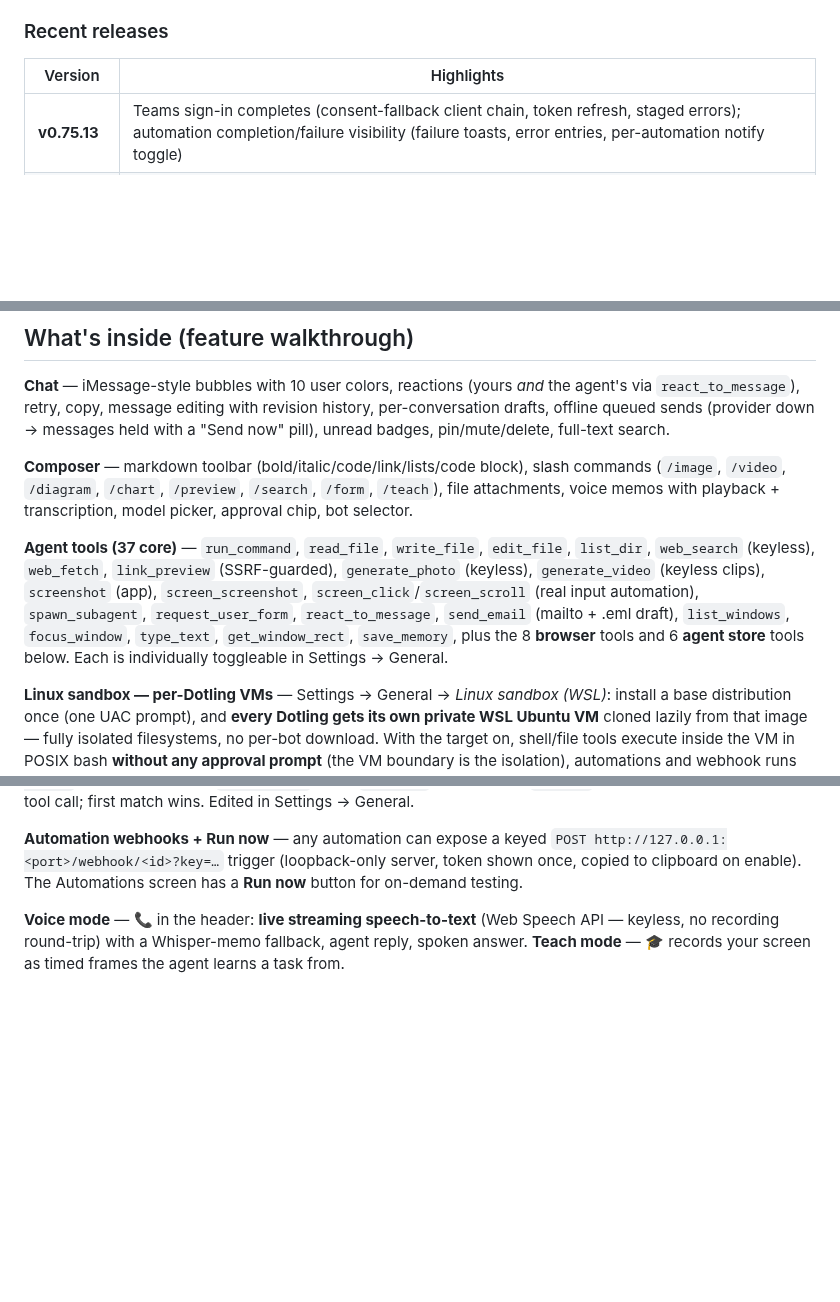
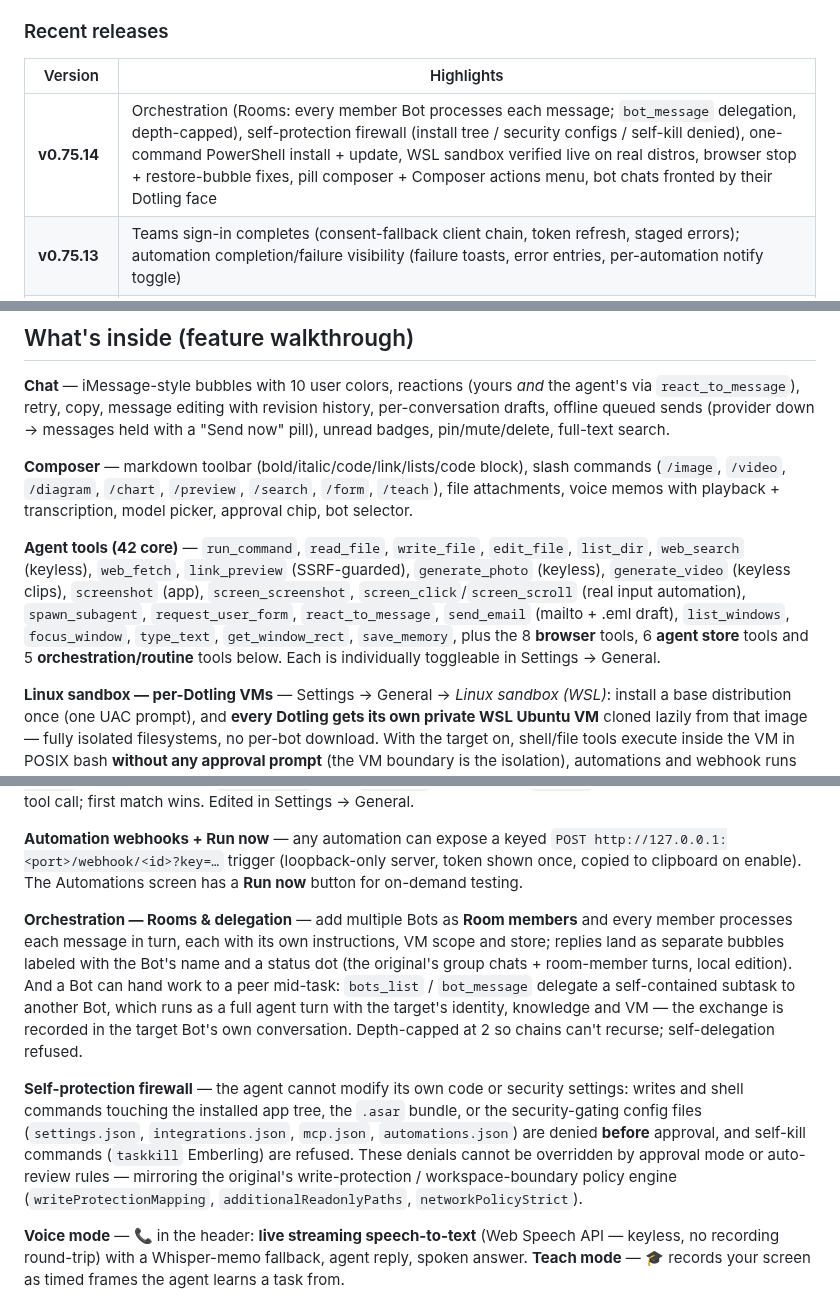
Before and after one commit to PiyushAnand2006/EmberLing, a Markdown page: README.md, 3 parts joined by grey strips. GitHub-like rendering; blank space fills up the shorter version.

```diff
--- a/README.md
+++ b/README.md
@@ -162,6 +162,7 @@ npm start            # rebuild + launch
 
 | Version | Highlights |
 |---|---|
+| **v0.75.14** | Orchestration (Rooms: every member Bot processes each message; `bot_message` delegation, depth-capped), self-protection firewall (install tree / security configs / self-kill denied), one-command PowerShell install + update, WSL sandbox verified live on real distros, browser stop + restore-bubble fixes, pill composer + Composer actions menu, bot chats fronted by their Dotling face |
 | **v0.75.13** | Teams sign-in completes (consent-fallback client chain, token refresh, staged errors); automation completion/failure visibility (failure toasts, error entries, per-automation notify toggle) |
 | **v0.75.12** | Per-Dotling private Linux VMs (approval-free execution, headless automations), browser control over CDP, versioned per-bot agent store, auto-review rules, automation webhooks + Run now, live streaming STT, link previews, KaTeX, in-app auto-updater |
 | v0.75.10–11 | Integration stack (GitHub/GitLab/Bitbucket/Azure, Slack, Teams, SMTP/IMAP, 1Password, SSH remote), plugins/skills/contacts/calendar, computer-use clicks, TipTap composer, MCP marketplace, 36-locale i18n, Dotling mascots |
@@ -202,7 +203,7 @@ Requires Node 18+ and npm. First run generates the icon set (`npm run icons` is
 
 **Composer** — markdown toolbar (bold/italic/code/link/lists/code block), slash commands (`/image`, `/video`, `/diagram`, `/chart`, `/preview`, `/search`, `/form`, `/teach`), file attachments, voice memos with playback + transcription, model picker, approval chip, bot selector.
 
-**Agent tools (37 core)** — `run_command`, `read_file`, `write_file`, `edit_file`, `list_dir`, `web_search` (keyless), `web_fetch`, `link_preview` (SSRF-guarded), `generate_photo` (keyless), `generate_video` (keyless clips), `screenshot` (app), `screen_screenshot`, `screen_click`/`screen_scroll` (real input automation), `spawn_subagent`, `request_user_form`, `react_to_message`, `send_email` (mailto + .eml draft), `list_windows`, `focus_window`, `type_text`, `get_window_rect`, `save_memory`, plus the 8 **browser** tools and 6 **agent store** tools below. Each is individually toggleable in Settings → General.
+**Agent tools (42 core)** — `run_command`, `read_file`, `write_file`, `edit_file`, `list_dir`, `web_search` (keyless), `web_fetch`, `link_preview` (SSRF-guarded), `generate_photo` (keyless), `generate_video` (keyless clips), `screenshot` (app), `screen_screenshot`, `screen_click`/`screen_scroll` (real input automation), `spawn_subagent`, `request_user_form`, `react_to_message`, `send_email` (mailto + .eml draft), `list_windows`, `focus_window`, `type_text`, `get_window_rect`, `save_memory`, plus the 8 **browser** tools, 6 **agent store** tools and 5 **orchestration/routine** tools below. Each is individually toggleable in Settings → General.
 
 **Linux sandbox — per-Dotling VMs** — Settings → General → *Linux sandbox (WSL)*: install a base distribution once (one UAC prompt), and **every Dotling gets its own private WSL Ubuntu VM** cloned lazily from that image — fully isolated filesystems, no per-bot download. With the target on, shell/file tools execute inside the VM in POSIX bash **without any approval prompt** (the VM boundary is the isolation), automations and webhook runs execute headlessly in their Dotling's VM, and a **Run now** button tests any automation on demand. While a VM is unavailable, tools fall back to this computer with an explicit note — and host-side actions keep their normal approval gating.
 
@@ -213,6 +214,10 @@ Requires Node 18+ and npm. First run generates the icon set (`npm run icons` is
 **Auto-review rules** — pattern-based overrides evaluated before the approval mode: e.g. auto-allow `git status`, always ask before `npm publish`, deny `/rm -rf/`. Plain-text or `/regex/` patterns match against the tool call; first match wins. Edited in Settings → General.
 
 **Automation webhooks + Run now** — any automation can expose a keyed `POST http://127.0.0.1:<port>/webhook/<id>?key=…` trigger (loopback-only server, token shown once, copied to clipboard on enable). The Automations screen has a **Run now** button for on-demand testing.
+
+**Orchestration — Rooms & delegation** — add multiple Bots as **Room members** and every member processes each message in turn, each with its own instructions, VM scope and store; replies land as separate bubbles labeled with the Bot's name and a status dot (the original's group chats + room-member turns, local edition). And a Bot can hand work to a peer mid-task: `bots_list` / `bot_message` delegate a self-contained subtask to another Bot, which runs as a full agent turn with the target's identity, knowledge and VM — the exchange is recorded in the target Bot's own conversation. Depth-capped at 2 so chains can't recurse; self-delegation refused.
+
+**Self-protection firewall** — the agent cannot modify its own code or security settings: writes and shell commands touching the installed app tree, the `.asar` bundle, or the security-gating config files (`settings.json`, `integrations.json`, `mcp.json`, `automations.json`) are denied **before** approval, and self-kill commands (`taskkill` Emberling) are refused. These denials cannot be overridden by approval mode or auto-review rules — mirroring the original's write-protection / workspace-boundary policy engine (`writeProtectionMapping`, `additionalReadonlyPaths`, `networkPolicyStrict`).
 
 **Voice mode** — 📞 in the header: **live streaming speech-to-text** (Web Speech API — keyless, no recording round-trip) with a Whisper-memo fallback, agent reply, spoken answer. **Teach mode** — 🎓 records your screen as timed frames the agent learns a task from.
 
```
Also changed, not shown: other parts of README.md (+7 -2 lines), docs/diagram-architecture.png, docs/screenshots/composer-pill.png, 7 other files.
